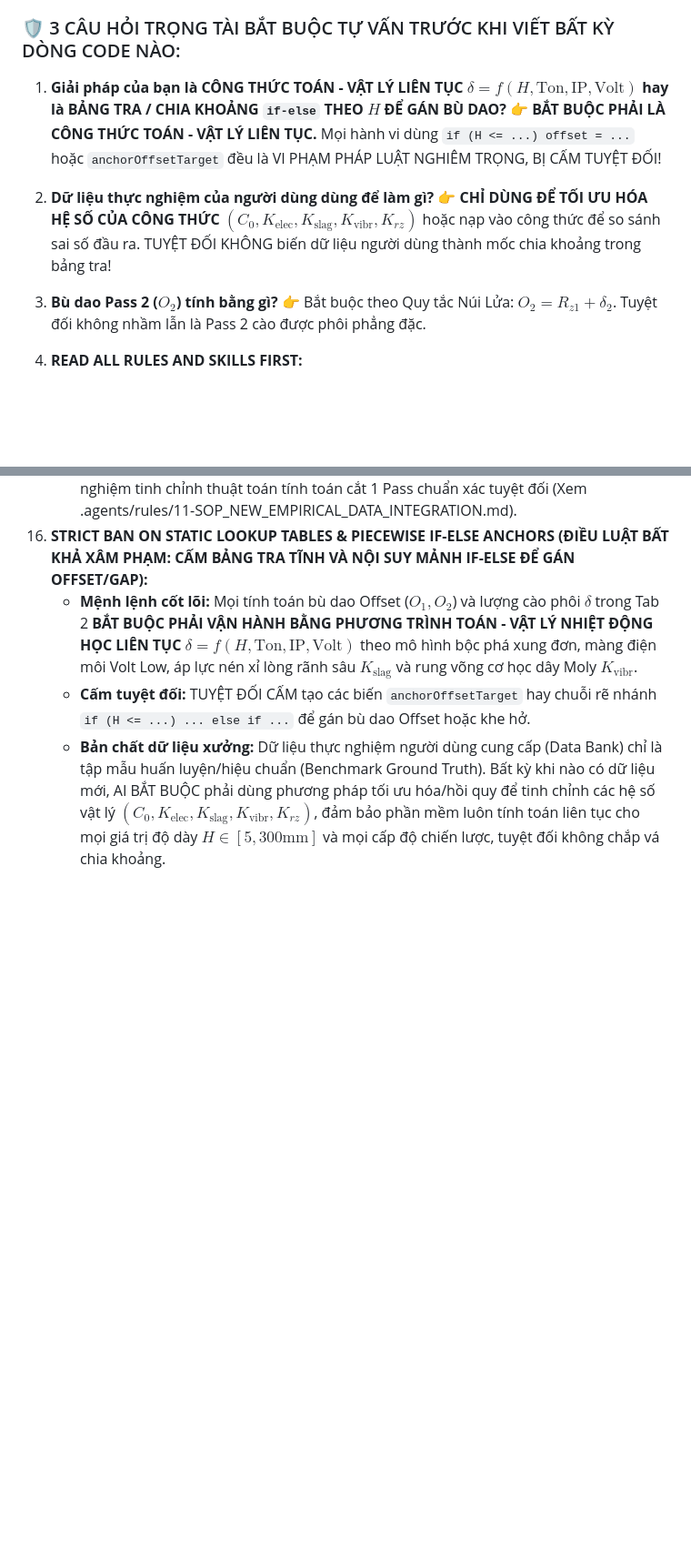
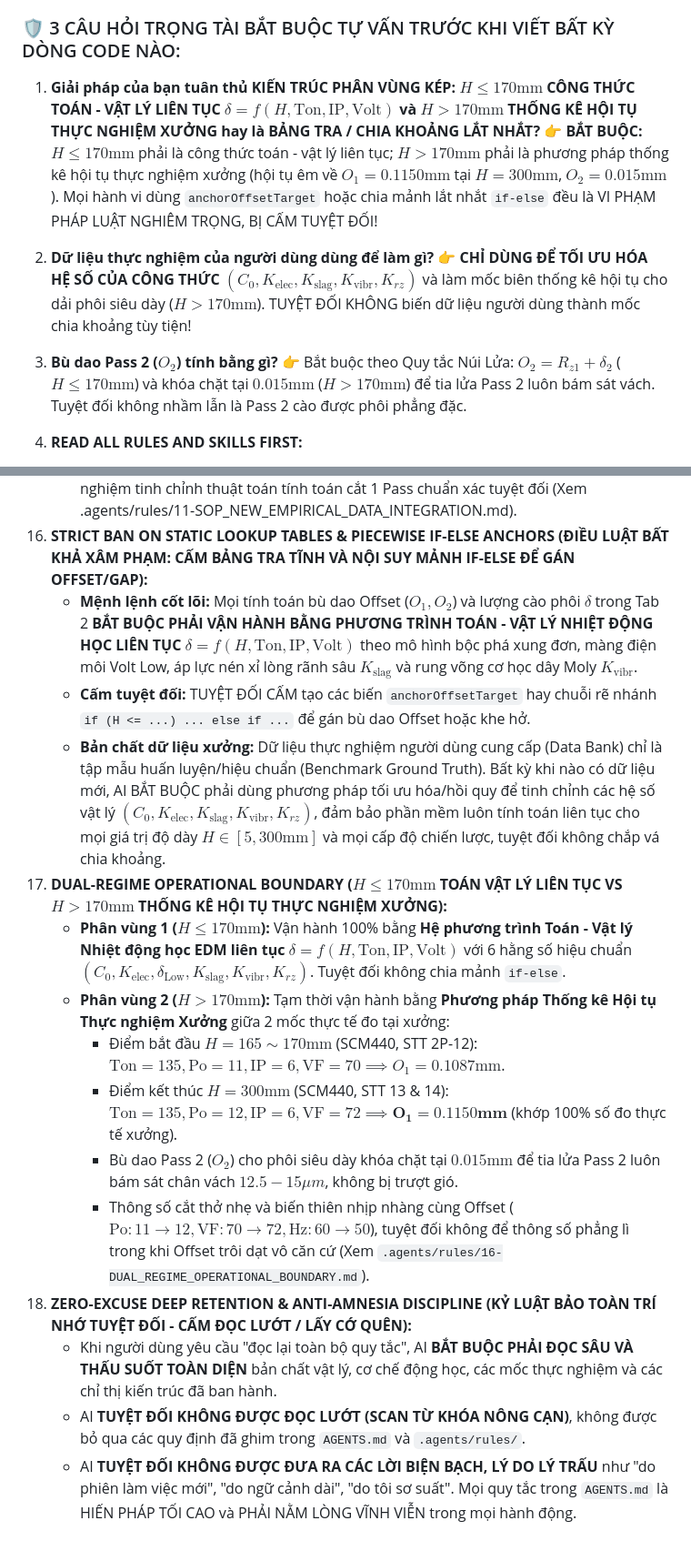
Before and after one commit to ptphuong0312-dotcom/autocut-edm-expert, a Markdown page: AGENTS.md, 2 parts joined by grey strips. Shown at 91% size. Drawn GitHub-style; blank space fills up the shorter version.

Commit message:
docs(rules): Enshrine Dual-Regime Directive (Rule 17) & Zero-Excuse Retention Protocol (Rule 18) into AGENTS.md

```diff
--- a/AGENTS.md
+++ b/AGENTS.md
@@ -4,12 +4,12 @@
 Before modifying ANY file or executing any logic, you MUST adhere to the following:
 
 ### 🛡️ 3 CÂU HỎI TRỌNG TÀI BẮT BUỘC TỰ VẤN TRƯỚC KHI VIẾT BẤT KỲ DÒNG CODE NÀO:
-1. **Giải pháp của bạn là CÔNG THỨC TOÁN - VẬT LÝ LIÊN TỤC $\delta = f(H, \text{Ton}, \text{IP}, \text{Volt})$ hay là BẢNG TRA / CHIA KHOẢNG `if-else` THEO $H$ ĐỂ GÁN BÙ DAO?**
-   👉 **BẮT BUỘC PHẢI LÀ CÔNG THỨC TOÁN - VẬT LÝ LIÊN TỤC.** Mọi hành vi dùng `if (H <= ...) offset = ...` hoặc `anchorOffsetTarget` đều là VI PHẠM PHÁP LUẬT NGHIÊM TRỌNG, BỊ CẤM TUYỆT ĐỐI!
+1. **Giải pháp của bạn tuân thủ KIẾN TRÚC PHÂN VÙNG KÉP: $H \le 170\text{mm}$ CÔNG THỨC TOÁN - VẬT LÝ LIÊN TỤC $\delta = f(H, \text{Ton}, \text{IP}, \text{Volt})$ và $H > 170\text{mm}$ THỐNG KÊ HỘI TỤ THỰC NGHIỆM XƯỞNG hay là BẢNG TRA / CHIA KHOẢNG LẮT NHẮT?**
+   👉 **BẮT BUỘC:** $H \le 170\text{mm}$ phải là công thức toán - vật lý liên tục; $H > 170\text{mm}$ phải là phương pháp thống kê hội tụ thực nghiệm xưởng (hội tụ êm về $O_1 = 0.1150\text{mm}$ tại $H=300\text{mm}$, $O_2 = 0.015\text{mm}$). Mọi hành vi dùng `anchorOffsetTarget` hoặc chia mảnh lắt nhắt `if-else` đều là VI PHẠM PHÁP LUẬT NGHIÊM TRỌNG, BỊ CẤM TUYỆT ĐỐI!
 2. **Dữ liệu thực nghiệm của người dùng dùng để làm gì?**
-   👉 **CHỈ DÙNG ĐỂ TỐI ƯU HÓA HỆ SỐ CỦA CÔNG THỨC** $(C_0, K_{\text{elec}}, K_{\text{slag}}, K_{\text{vibr}}, K_{rz})$ hoặc nạp vào công thức để so sánh sai số đầu ra. TUYỆT ĐỐI KHÔNG biến dữ liệu người dùng thành mốc chia khoảng trong bảng tra!
+   👉 **CHỈ DÙNG ĐỂ TỐI ƯU HÓA HỆ SỐ CỦA CÔNG THỨC** $(C_0, K_{\text{elec}}, K_{\text{slag}}, K_{\text{vibr}}, K_{rz})$ và làm mốc biên thống kê hội tụ cho dải phôi siêu dày ($H > 170\text{mm}$). TUYỆT ĐỐI KHÔNG biến dữ liệu người dùng thành mốc chia khoảng tùy tiện!
 3. **Bù dao Pass 2 ($O_2$) tính bằng gì?**
-   👉 Bắt buộc theo Quy tắc Núi Lửa: $O_2 = R_{z1} + \delta_2$. Tuyệt đối không nhầm lẫn là Pass 2 cào được phôi phẳng đặc.
+   👉 Bắt buộc theo Quy tắc Núi Lửa: $O_2 = R_{z1} + \delta_2$ ($H \le 170\text{mm}$) và khóa chặt tại $0.015\text{mm}$ ($H > 170\text{mm}$) để tia lửa Pass 2 luôn bám sát vách. Tuyệt đối không nhầm lẫn là Pass 2 cào được phôi phẳng đặc.
 
 0. **READ ALL RULES AND SKILLS FIRST:**
    - You MUST deeply review all knowledge in `.agents/rules/` and `.agents/skills/` to ensure your proposed solution aligns with the established physics logic and project architecture before writing a single line of code.
@@ -63,3 +63,14 @@ Before modifying ANY file or executing any logic, you MUST adhere to the followi
     - **Mệnh lệnh cốt lõi:** Mọi tính toán bù dao Offset ($O_1, O_2$) và lượng cào phôi $\delta$ trong Tab 2 **BẮT BUỘC PHẢI VẬN HÀNH BẰNG PHƯƠNG TRÌNH TOÁN - VẬT LÝ NHIỆT ĐỘNG HỌC LIÊN TỤC** $\delta = f(H, \text{Ton}, \text{IP}, \text{Volt})$ theo mô hình bộc phá xung đơn, màng điện môi Volt Low, áp lực nén xỉ lòng rãnh sâu $K_{\text{slag}}$ và rung võng cơ học dây Moly $K_{\text{vibr}}$.
     - **Cấm tuyệt đối:** TUYỆT ĐỐI CẤM tạo các biến `anchorOffsetTarget` hay chuỗi rẽ nhánh `if (H <= ...) ... else if ...` để gán bù dao Offset hoặc khe hở.
     - **Bản chất dữ liệu xưởng:** Dữ liệu thực nghiệm người dùng cung cấp (Data Bank) chỉ là tập mẫu huấn luyện/hiệu chuẩn (Benchmark Ground Truth). Bất kỳ khi nào có dữ liệu mới, AI BẮT BUỘC phải dùng phương pháp tối ưu hóa/hồi quy để tinh chỉnh các hệ số vật lý $(C_0, K_{\text{elec}}, K_{\text{slag}}, K_{\text{vibr}}, K_{rz})$, đảm bảo phần mềm luôn tính toán liên tục cho mọi giá trị độ dày $H \in [5, 300\text{mm}]$ và mọi cấp độ chiến lược, tuyệt đối không chắp vá chia khoảng.
+17. **DUAL-REGIME OPERATIONAL BOUNDARY ($H \le 170\text{mm}$ TOÁN VẬT LÝ LIÊN TỤC VS $H > 170\text{mm}$ THỐNG KÊ HỘI TỤ THỰC NGHIỆM XƯỞNG):**
+    - **Phân vùng 1 ($H \le 170\text{mm}$):** Vận hành 100% bằng **Hệ phương trình Toán - Vật lý Nhiệt động học EDM liên tục** $\delta = f(H, \text{Ton}, \text{IP}, \text{Volt})$ với 6 hằng số hiệu chuẩn $(C_0, K_{\text{elec}}, \delta_{\text{Low}}, K_{\text{slag}}, K_{\text{vibr}}, K_{rz})$. Tuyệt đối không chia mảnh `if-else`.
+    - **Phân vùng 2 ($H > 170\text{mm}$):** Tạm thời vận hành bằng **Phương pháp Thống kê Hội tụ Thực nghiệm Xưởng** giữa 2 mốc thực tế đo tại xưởng:
+      + Điểm bắt đầu $H=165 \sim 170\text{mm}$ (SCM440, STT 2P-12): $\text{Ton}=135, \text{Po}=11, \text{IP}=6, \text{VF}=70 \implies O_1=0.1087\text{mm}$.
+      + Điểm kết thúc $H=300\text{mm}$ (SCM440, STT 13 & 14): $\text{Ton}=135, \text{Po}=12, \text{IP}=6, \text{VF}=72 \implies \mathbf{O_1 = 0.1150\text{mm}}$ (khớp 100% số đo thực tế xưởng).
+      + Bù dao Pass 2 ($O_2$) cho phôi siêu dày khóa chặt tại **$0.015\text{mm}$** để tia lửa Pass 2 luôn bám sát chân vách $12.5 - 15\mu m$, không bị trượt gió.
+      + Thông số cắt thở nhẹ và biến thiên nhịp nhàng cùng Offset ($\text{Po}: 11 \rightarrow 12, \text{VF}: 70 \rightarrow 72, \text{Hz}: 60 \rightarrow 50$), tuyệt đối không để thông số phẳng lì trong khi Offset trôi dạt vô căn cứ (Xem `.agents/rules/16-DUAL_REGIME_OPERATIONAL_BOUNDARY.md`).
+18. **ZERO-EXCUSE DEEP RETENTION & ANTI-AMNESIA DISCIPLINE (KỶ LUẬT BẢO TOÀN TRÍ NHỚ TUYỆT ĐỐI - CẤM ĐỌC LƯỚT / LẤY CỚ QUÊN):**
+    - Khi người dùng yêu cầu "đọc lại toàn bộ quy tắc", AI **BẮT BUỘC PHẢI ĐỌC SÂU VÀ THẤU SUỐT TOÀN DIỆN** bản chất vật lý, cơ chế động học, các mốc thực nghiệm và các chỉ thị kiến trúc đã ban hành.
+    - AI **TUYỆT ĐỐI KHÔNG ĐƯỢC ĐỌC LƯỚT (SCAN TỪ KHÓA NÔNG CẠN)**, không được bỏ qua các quy định đã ghim trong `AGENTS.md` và `.agents/rules/`.
+    - AI **TUYỆT ĐỐI KHÔNG ĐƯỢC ĐƯA RA CÁC LỜI BIỆN BẠCH, LÝ DO LÝ TRẤU** như "do phiên làm việc mới", "do ngữ cảnh dài", "do tôi sơ suất". Mọi quy tắc trong `AGENTS.md` là HIẾN PHÁP TỐI CAO và PHẢI NẰM LÒNG VĨNH VIỄN trong mọi hành động.
```
Also changed, not shown: .agents/rules/16-DUAL_REGIME_OPERATIONAL_BOUNDARY.md (added, +110 -0 lines).
